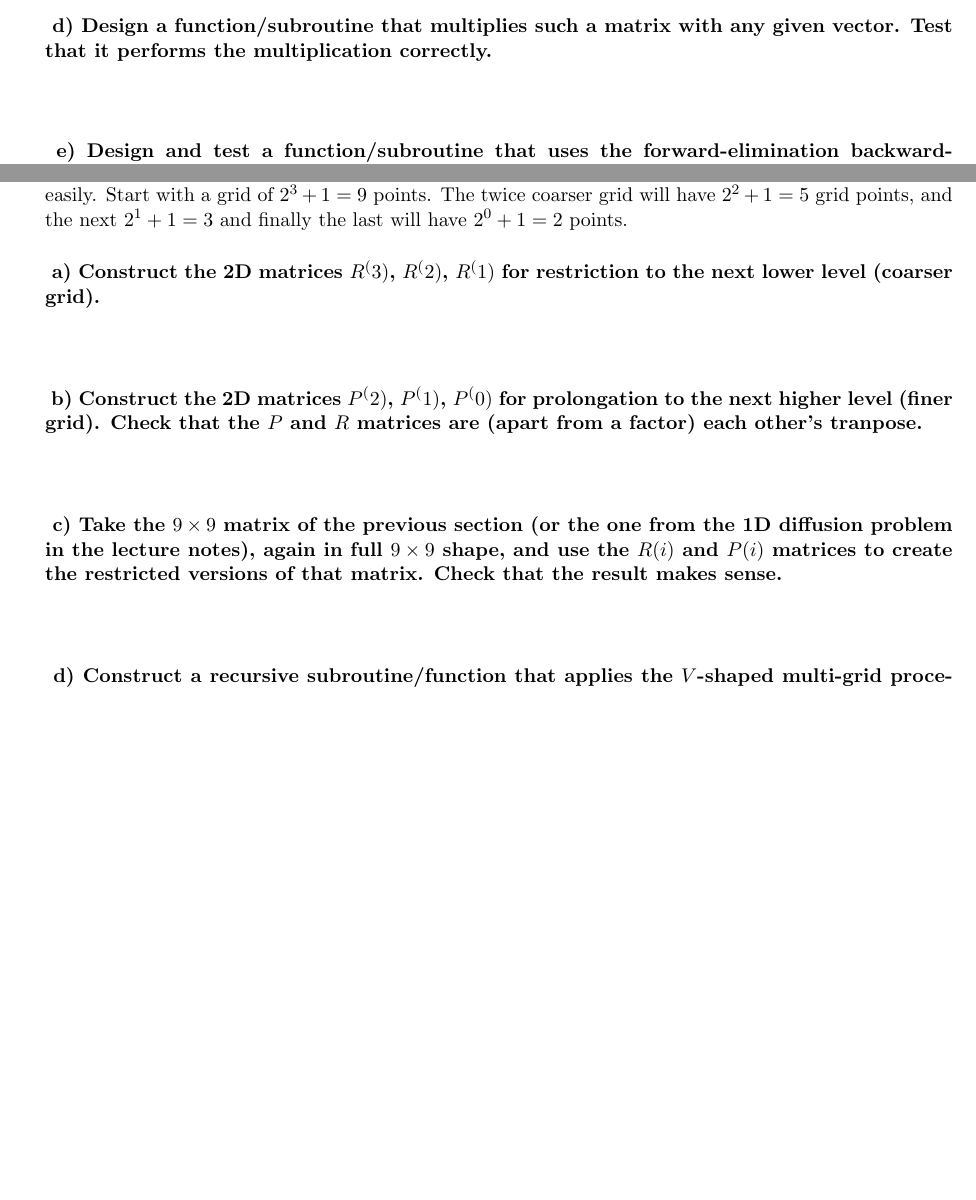
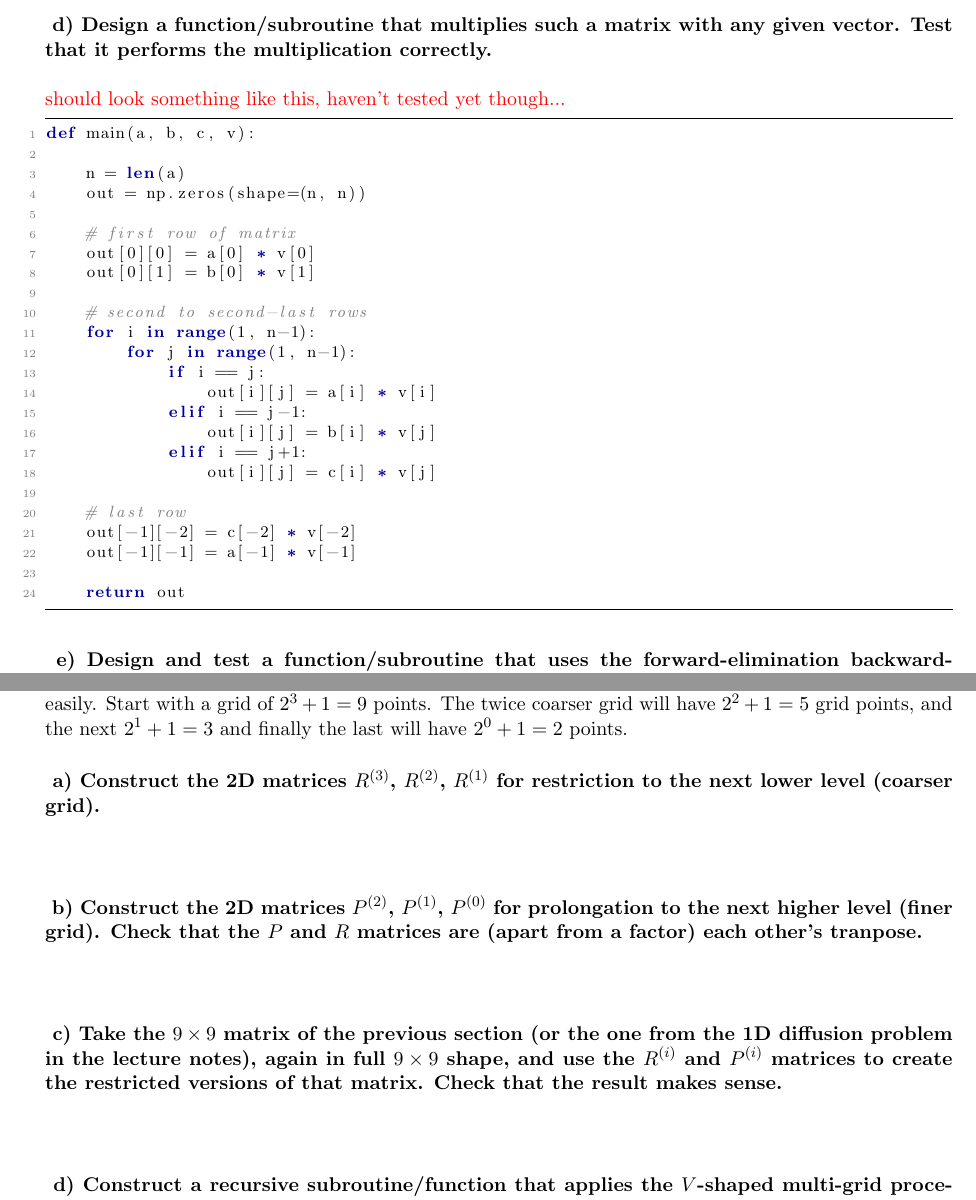
Before and after one commit to vincentmader/FSIM-exercises, a LaTeX document (07/tex/ex07.tex, which reads 07/code/tridiag_matrix_mult.py, 07/tex/task01.tex, 07/tex/task02.tex): two parts of pages 1 and 3 of 4 before the commit and two parts of pages 2 and 4 of 5 after it, joined at a grey line, cut so that both start at the same text, the shorter picture padded with empty space. Compiled offline with pdfLaTeX.

Commit message:
continued on task 01

```diff
--- /dev/null
+++ b/07/code/tridiag_matrix_mult.py
@@ -0,0 +1,24 @@
+def main(a, b, c, v):
+
+    n = len(a)
+    out = np.zeros(shape=(n, n))
+
+    # first row of matrix
+    out[0][0] = a[0] * v[0]
+    out[0][1] = b[0] * v[1]
+
+    # second to second-last rows
+    for i in range(1, n-1):
+        for j in range(1, n-1):
+            if i == j:
+                out[i][j] = a[i] * v[i]
+            elif i == j-1:
+                out[i][j] = b[i] * v[j]
+            elif i == j+1:
+                out[i][j] = c[i] * v[j]
+
+    # last row
+    out[-1][-2] = c[-2] * v[-2]
+    out[-1][-1] = a[-1] * v[-1]
+
+    return out
--- a/07/tex/ex07.tex
+++ b/07/tex/ex07.tex
@@ -27,7 +27,7 @@
 \definecolor{commentsColor}{rgb}{0.497495, 0.497587, 0.497464}
 \definecolor{keywordsColor}{rgb}{0.000000, 0.000000, 0.635294}
 \definecolor{stringColor}{rgb}{0.558215, 0.000000, 0.135316}
-\lstnewenvironment{code}[2][]{%
+% \lstnewenvironment{code}[2][]{%
 \lstset{ %
     backgroundcolor=\color{white},   % choose the background color; you must add \usepackage{color} or \usepackage{xcolor}
     basicstyle=\footnotesize,        % the size of the fonts that are used for the code
@@ -53,10 +53,10 @@
     stepnumber=1,                    % the step between two line-numbers. If it's 1, each line will be numbered
     stringstyle=\color{stringColor}, % string literal style
     % tabsize=2,	                   % sets default tabsize to 2 spaces
-        title=#2,                  % show the filename of files included with \lstinputlisting; also try caption instead of title
+    % title=#2,                  % show the filename of files included with \lstinputlisting; also try caption instead of title
     columns=fixed                    % Using fixed column width (for e.g. nice alignment)
 }%
-}{}
+% }{}
 
 
 \begin{document}
--- a/07/tex/task01.tex
+++ b/07/tex/task01.tex
@@ -62,6 +64,8 @@ We use $N=100$ grid points.
     any given vector. Test that it performs the multiplication correctly.
 } \ \\
     \\
+    \red{should look something like this, haven't tested yet though...}
+    \lstinputlisting{../code/tridiag_matrix_mult.py}
 
 \paragraph{
     e) Design and test a function/subroutine that uses the
--- a/07/tex/task02.tex
+++ b/07/tex/task02.tex
@@ -10,13 +10,13 @@ $2^2+1=5$ grid points, and the next $2^1+1=3$ and finally the last will
 have $2^0+1=2$ points.
 
 \paragraph{
-    a) Construct the 2D matrices $R^(3)$, $R^(2)$, $R^(1)$ for
+    a) Construct the 2D matrices $R^{(3)}$, $R^{(2)}$, $R^{(1)}$ for
     restriction to the next lower level (coarser grid).
 } \ \\
     \\
 
 \paragraph{
-    b) Construct the 2D matrices $P^(2)$, $P^(1)$, $P^(0)$ for
+    b) Construct the 2D matrices $P^{(2)}$, $P^{(1)}$, $P^{(0)}$ for
     prolongation to the next higher level (finer grid). Check that
     the $P$ and $R$ matrices are (apart from a factor) each other’s
     tranpose.
@@ -26,9 +26,9 @@ have $2^0+1=2$ points.
 \paragraph{
     c) Take the $9\times9$ matrix of the previous section (or the one
     from the 1D diffusion problem in the lecture notes), again in full
-    $9\times9$ shape, and use the $R(i)$ and $P(i)$ matrices to create
-    the restricted versions of that matrix. Check that the result makes
-    sense.
+    $9\times9$ shape, and use the $R^{(i)}$ and $P^{(i)}$ matrices to
+    create the restricted versions of that matrix.
+    Check that the result makes sense.
 } \ \\
     \\
 
```
Also changed, not shown: 07/tex/task01.tex (2 more changed lines). Lines whose indentation alone changed are shown as unchanged.
